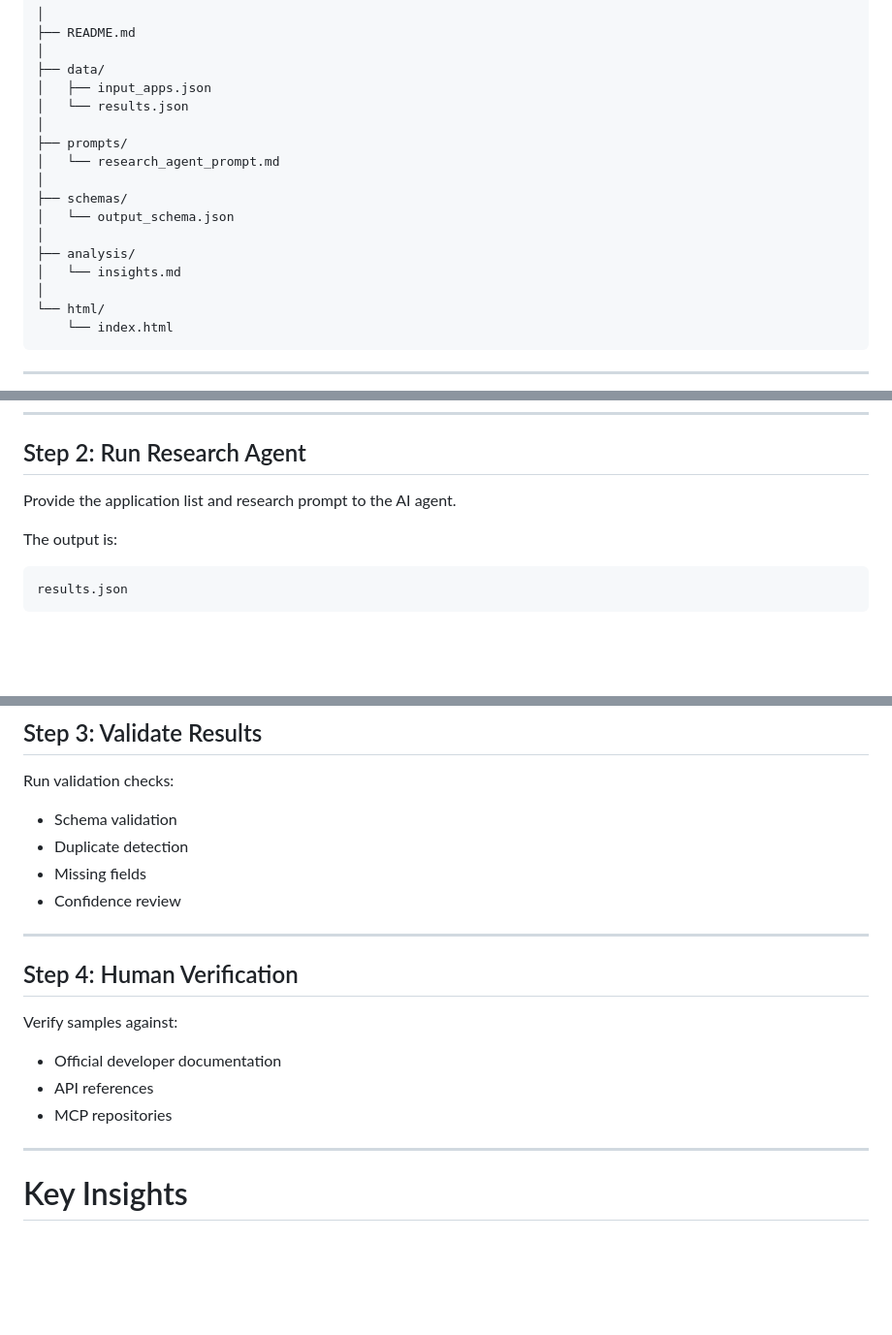
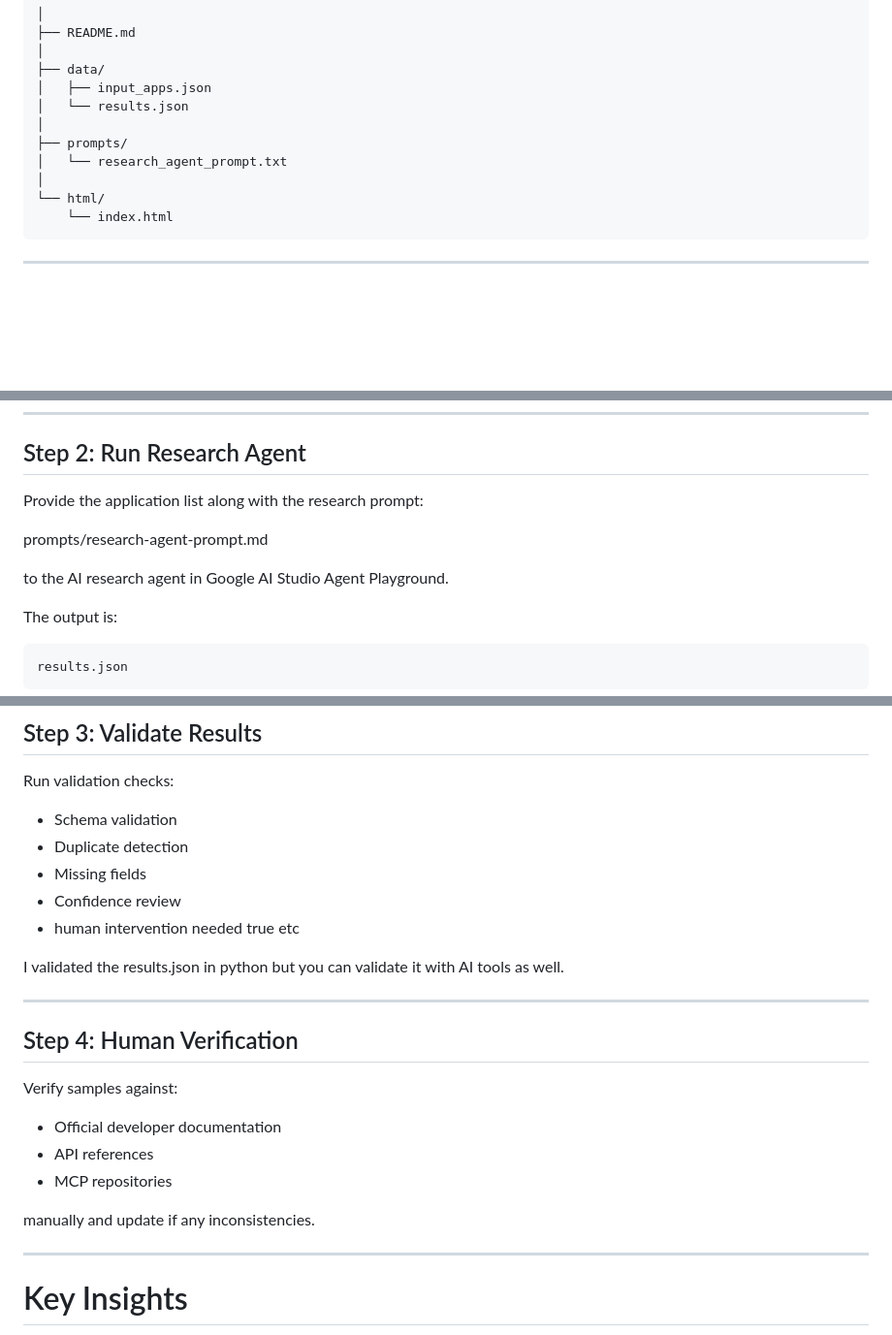
Before and after one commit to Amulyapriyaeamani/composio-ai-product-ops-agent, a Markdown page: README.md, 3 parts joined by grey strips. Shown at 97% size. Rendered like a GitHub page; blank space fills up the shorter version.

```diff
--- a/README.md
+++ b/README.md
@@ -346,13 +346,7 @@ ai-product-ops-research-agent/
 │   └── results.json
 │
 ├── prompts/
-│   └── research_agent_prompt.md
-│
-├── schemas/
-│   └── output_schema.json
-│
-├── analysis/
-│   └── insights.md
+│   └── research_agent_prompt.txt
 │
 └── html/
     └── index.html
@@ -386,7 +380,11 @@ Example:
 
 ## Step 2: Run Research Agent
 
-Provide the application list and research prompt to the AI agent.
+Provide the application list along with the research prompt:
+
+prompts/research-agent-prompt.md
+
+to the AI research agent in Google AI Studio Agent Playground.
 
 The output is:
 
@@ -406,6 +404,9 @@ Run validation checks:
 - Duplicate detection
 - Missing fields
 - Confidence review
+- human intervention needed true etc
+
+I validated the results.json in python but you can validate it with AI tools as well.
 
 ---
 
@@ -416,6 +417,8 @@ Verify samples against:
 - Official developer documentation
 - API references
 - MCP repositories
+
+manually and update if any inconsistencies.
 
 ---
 
```
